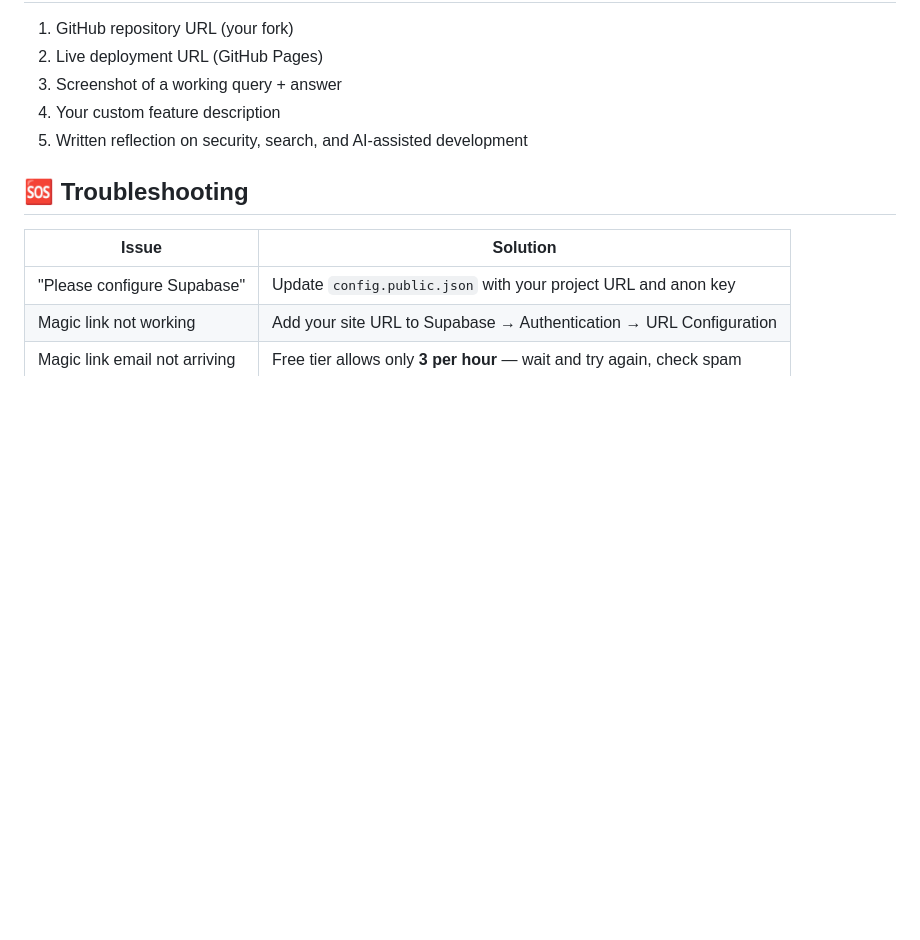
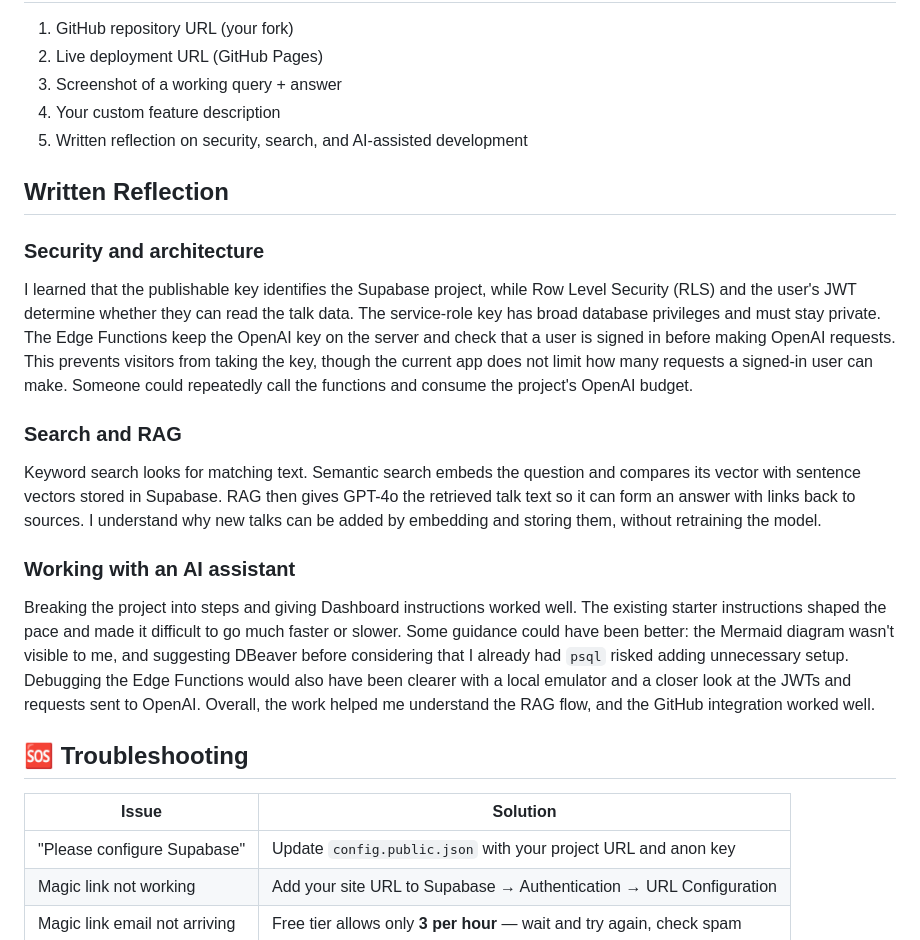
Before and after one commit to PorterNilsson/Conference-Talk-Retrieval-Augmented-Generation, a Markdown page: README.md, the part around the change. GitHub-like rendering; blank space fills up the shorter version.

Commit message:
Add project learning reflection

```diff
--- a/README.md
+++ b/README.md
@@ -143,6 +143,20 @@ conference-rag/
 4. Your custom feature description
 5. Written reflection on security, search, and AI-assisted development
 
+## Written Reflection
+
+### Security and architecture
+
+I learned that the publishable key identifies the Supabase project, while Row Level Security (RLS) and the user's JWT determine whether they can read the talk data. The service-role key has broad database privileges and must stay private. The Edge Functions keep the OpenAI key on the server and check that a user is signed in before making OpenAI requests. This prevents visitors from taking the key, though the current app does not limit how many requests a signed-in user can make. Someone could repeatedly call the functions and consume the project's OpenAI budget.
+
+### Search and RAG
+
+Keyword search looks for matching text. Semantic search embeds the question and compares its vector with sentence vectors stored in Supabase. RAG then gives GPT-4o the retrieved talk text so it can form an answer with links back to sources. I understand why new talks can be added by embedding and storing them, without retraining the model.
+
+### Working with an AI assistant
+
+Breaking the project into steps and giving Dashboard instructions worked well. The existing starter instructions shaped the pace and made it difficult to go much faster or slower. Some guidance could have been better: the Mermaid diagram wasn't visible to me, and suggesting DBeaver before considering that I already had `psql` risked adding unnecessary setup. Debugging the Edge Functions would also have been clearer with a local emulator and a closer look at the JWTs and requests sent to OpenAI. Overall, the work helped me understand the RAG flow, and the GitHub integration worked well.
+
 ## 🆘 Troubleshooting
 
 | Issue | Solution |
```
